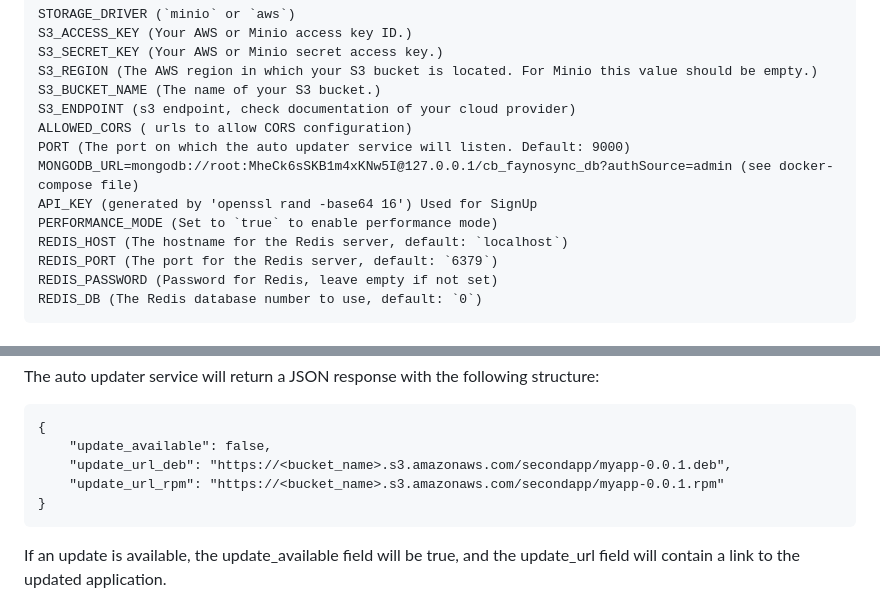
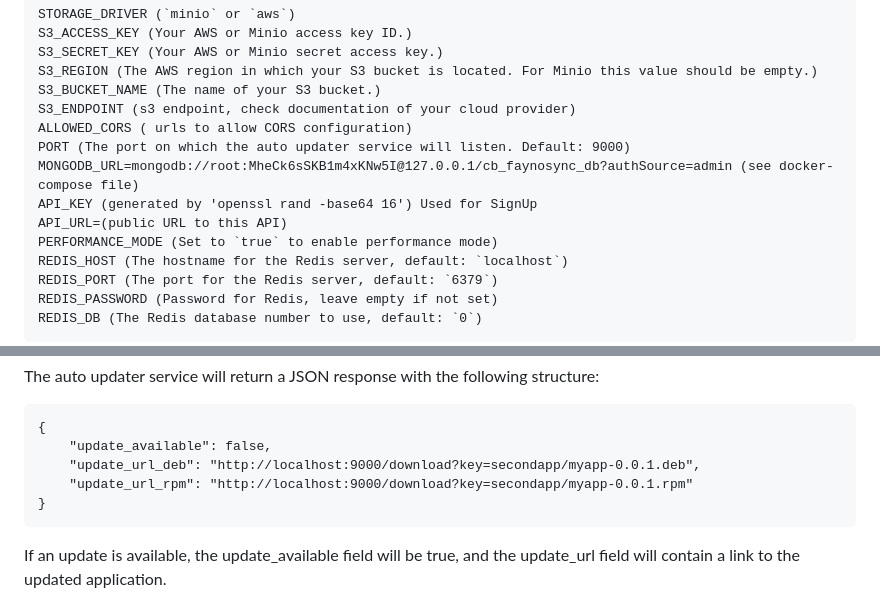
Before and after one commit to ku9nov/faynoSync, a Markdown page: README.md, 2 parts joined by grey strips. GitHub-like rendering.

Commit message:
upd readme

````diff
--- a/README.md
+++ b/README.md
@@ -51,6 +51,7 @@ ALLOWED_CORS ( urls to allow CORS configuration)
 PORT (The port on which the auto updater service will listen. Default: 9000)
 MONGODB_URL=mongodb://root:MheCk6sSKB1m4xKNw5I@127.0.0.1/cb_faynosync_db?authSource=admin (see docker-compose file)
 API_KEY (generated by 'openssl rand -base64 16') Used for SignUp
+API_URL=(public URL to this API)
 PERFORMANCE_MODE (Set to `true` to enable performance mode)
 REDIS_HOST (The hostname for the Redis server, default: `localhost`)
 REDIS_PORT (The port for the Redis server, default: `6379`)
@@ -101,8 +102,8 @@ The auto updater service will return a JSON response with the following structur
 ```
 {
     "update_available": false,
-    "update_url_deb": "https://<bucket_name>.s3.amazonaws.com/secondapp/myapp-0.0.1.deb",
-    "update_url_rpm": "https://<bucket_name>.s3.amazonaws.com/secondapp/myapp-0.0.1.rpm"
+    "update_url_deb": "http://localhost:9000/download?key=secondapp/myapp-0.0.1.deb",
+    "update_url_rpm": "http://localhost:9000/download?key=secondapp/myapp-0.0.1.rpm"
 }
 ```
 
````
